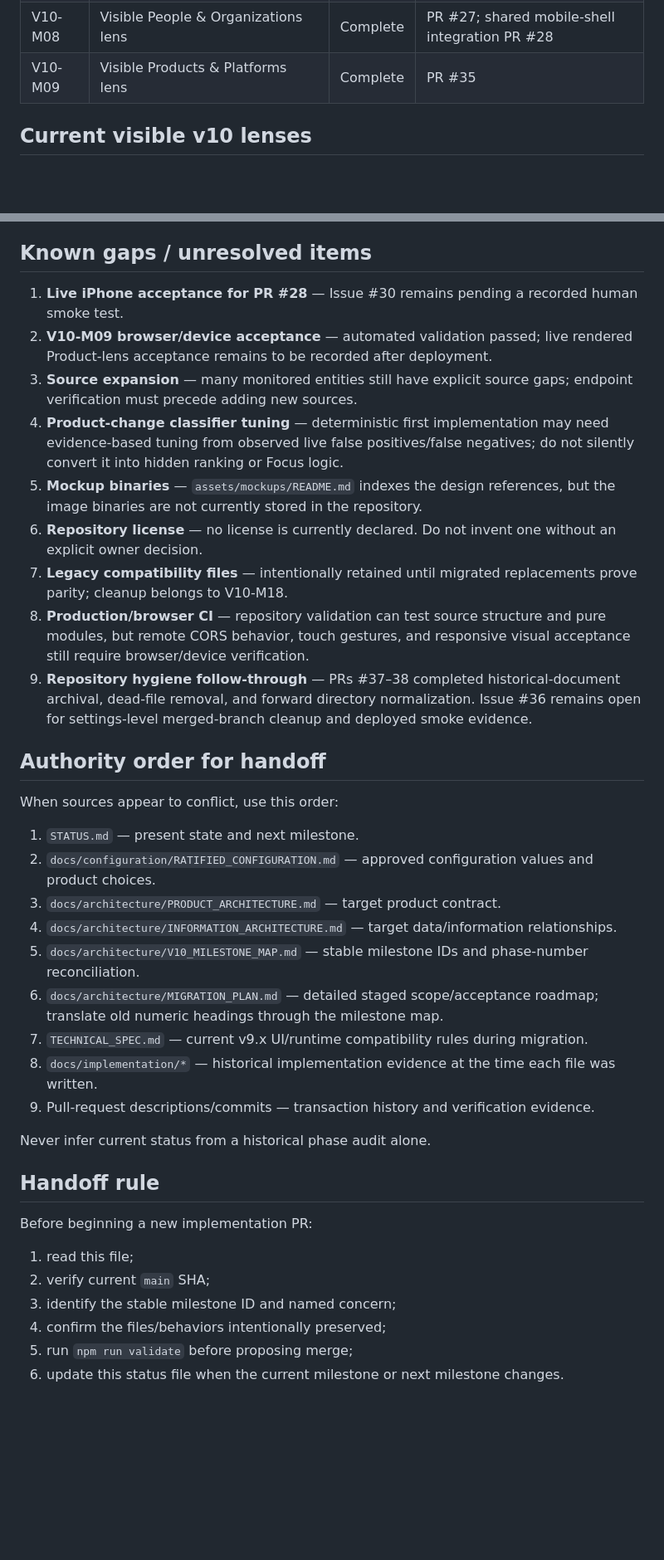
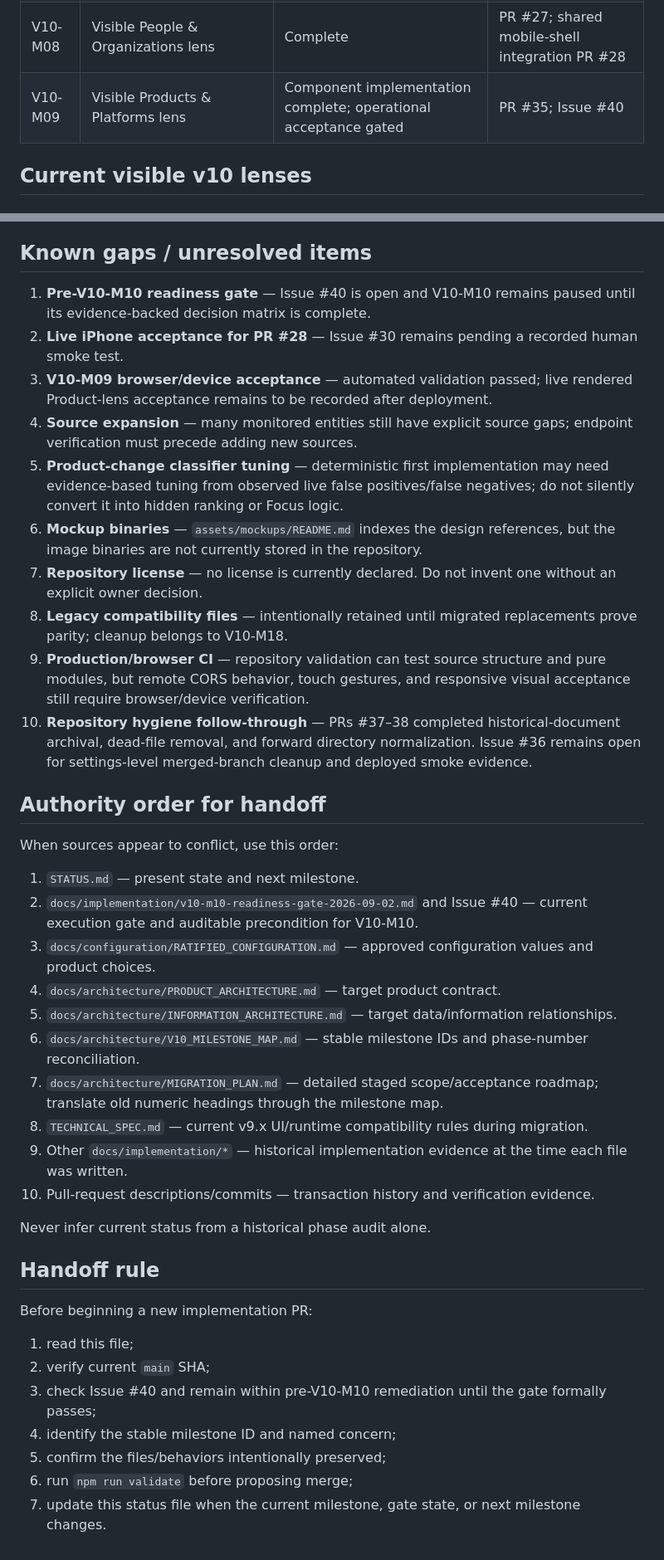
Before and after one commit to davehallmon/intelligence-hub, a Markdown page: STATUS.md, 2 parts joined by grey strips. Shown at 83% size. Drawn GitHub-style; blank space fills up the shorter version.

Commit message:
docs: pause V10-M10 pending readiness gate

```diff
--- a/STATUS.md
+++ b/STATUS.md
@@ -50,7 +51,7 @@ Use the stable milestone IDs below rather than bare phase numbers. The canonical
 | V10-M06 | Runtime lens service | Complete | PR #24 |
 | V10-M07 | Visible Watchlist lens | Complete | PR #25; mobile refinement PR #26 |
 | V10-M08 | Visible People & Organizations lens | Complete | PR #27; shared mobile-shell integration PR #28 |
-| V10-M09 | Visible Products & Platforms lens | Complete | PR #35 |
+| V10-M09 | Visible Products & Platforms lens | Component implementation complete; operational acceptance gated | PR #35; Issue #40 |
 
 ## Current visible v10 lenses
 
@@ -124,29 +130,31 @@ Expected direction from the ratified architecture/migration plan:
 
 ## Known gaps / unresolved items
 
-1. **Live iPhone acceptance for PR #28** — Issue #30 remains pending a recorded human smoke test.
-2. **V10-M09 browser/device acceptance** — automated validation passed; live rendered Product-lens acceptance remains to be recorded after deployment.
-3. **Source expansion** — many monitored entities still have explicit source gaps; endpoint verification must precede adding new sources.
-4. **Product-change classifier tuning** — deterministic first implementation may need evidence-based tuning from observed live false positives/false negatives; do not silently convert it into hidden ranking or Focus logic.
-5. **Mockup binaries** — `assets/mockups/README.md` indexes the design references, but the image binaries are not currently stored in the repository.
-6. **Repository license** — no license is currently declared. Do not invent one without an explicit owner decision.
-7. **Legacy compatibility files** — intentionally retained until migrated replacements prove parity; cleanup belongs to V10-M18.
-8. **Production/browser CI** — repository validation can test source structure and pure modules, but remote CORS behavior, touch gestures, and responsive visual acceptance still require browser/device verification.
-9. **Repository hygiene follow-through** — PRs #37–38 completed historical-document archival, dead-file removal, and forward directory normalization. Issue #36 remains open for settings-level merged-branch cleanup and deployed smoke evidence.
+1. **Pre-V10-M10 readiness gate** — Issue #40 is open and V10-M10 remains paused until its evidence-backed decision matrix is complete.
+2. **Live iPhone acceptance for PR #28** — Issue #30 remains pending a recorded human smoke test.
+3. **V10-M09 browser/device acceptance** — automated validation passed; live rendered Product-lens acceptance remains to be recorded after deployment.
+4. **Source expansion** — many monitored entities still have explicit source gaps; endpoint verification must precede adding new sources.
+5. **Product-change classifier tuning** — deterministic first implementation may need evidence-based tuning from observed live false positives/false negatives; do not silently convert it into hidden ranking or Focus logic.
+6. **Mockup binaries** — `assets/mockups/README.md` indexes the design references, but the image binaries are not currently stored in the repository.
+7. **Repository license** — no license is currently declared. Do not invent one without an explicit owner decision.
+8. **Legacy compatibility files** — intentionally retained until migrated replacements prove parity; cleanup belongs to V10-M18.
+9. **Production/browser CI** — repository validation can test source structure and pure modules, but remote CORS behavior, touch gestures, and responsive visual acceptance still require browser/device verification.
+10. **Repository hygiene follow-through** — PRs #37–38 completed historical-document archival, dead-file removal, and forward directory normalization. Issue #36 remains open for settings-level merged-branch cleanup and deployed smoke evidence.
 
 ## Authority order for handoff
 
 When sources appear to conflict, use this order:
 
 1. `STATUS.md` — present state and next milestone.
-2. `docs/configuration/RATIFIED_CONFIGURATION.md` — approved configuration values and product choices.
-3. `docs/architecture/PRODUCT_ARCHITECTURE.md` — target product contract.
-4. `docs/architecture/INFORMATION_ARCHITECTURE.md` — target data/information relationships.
-5. `docs/architecture/V10_MILESTONE_MAP.md` — stable milestone IDs and phase-number reconciliation.
-6. `docs/architecture/MIGRATION_PLAN.md` — detailed staged scope/acceptance roadmap; translate old numeric headings through the milestone map.
-7. `TECHNICAL_SPEC.md` — current v9.x UI/runtime compatibility rules during migration.
-8. `docs/implementation/*` — historical implementation evidence at the time each file was written.
-9. Pull-request descriptions/commits — transaction history and verification evidence.
+2. `docs/implementation/v10-m10-readiness-gate-2026-09-02.md` and Issue #40 — current execution gate and auditable precondition for V10-M10.
+3. `docs/configuration/RATIFIED_CONFIGURATION.md` — approved configuration values and product choices.
+4. `docs/architecture/PRODUCT_ARCHITECTURE.md` — target product contract.
+5. `docs/architecture/INFORMATION_ARCHITECTURE.md` — target data/information relationships.
+6. `docs/architecture/V10_MILESTONE_MAP.md` — stable milestone IDs and phase-number reconciliation.
+7. `docs/architecture/MIGRATION_PLAN.md` — detailed staged scope/acceptance roadmap; translate old numeric headings through the milestone map.
+8. `TECHNICAL_SPEC.md` — current v9.x UI/runtime compatibility rules during migration.
+9. Other `docs/implementation/*` — historical implementation evidence at the time each file was written.
+10. Pull-request descriptions/commits — transaction history and verification evidence.
 
 Never infer current status from a historical phase audit alone.
 
@@ -156,7 +164,8 @@ Before beginning a new implementation PR:
 
 1. read this file;
 2. verify current `main` SHA;
-3. identify the stable milestone ID and named concern;
-4. confirm the files/behaviors intentionally preserved;
-5. run `npm run validate` before proposing merge;
-6. update this status file when the current milestone or next milestone changes.
+3. check Issue #40 and remain within pre-V10-M10 remediation until the gate formally passes;
+4. identify the stable milestone ID and named concern;
+5. confirm the files/behaviors intentionally preserved;
+6. run `npm run validate` before proposing merge;
+7. update this status file when the current milestone, gate state, or next milestone changes.
```
Also changed, not shown: other parts of STATUS.md (+9 -3 lines).
